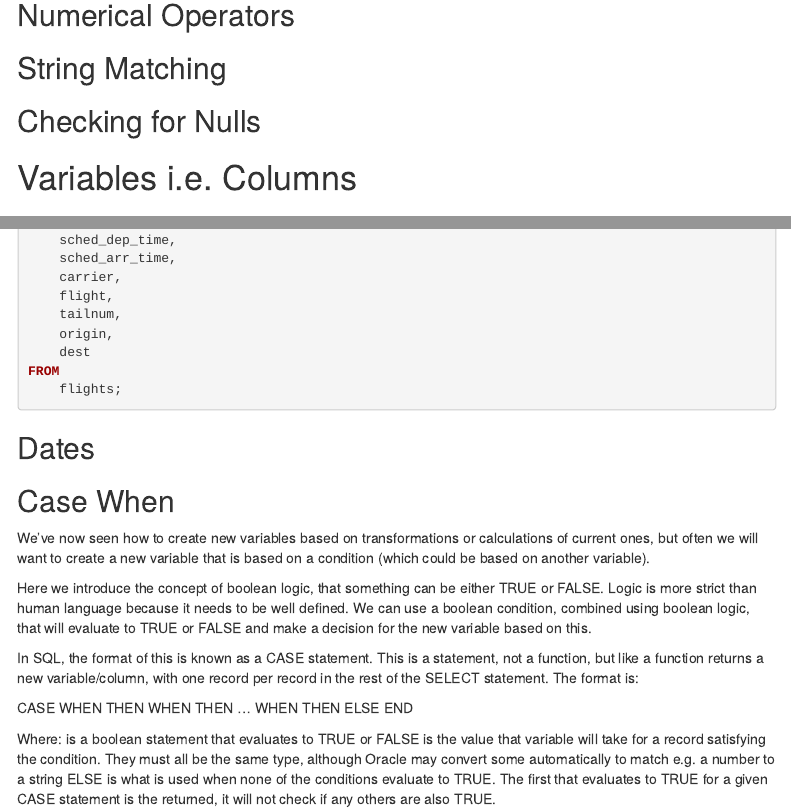
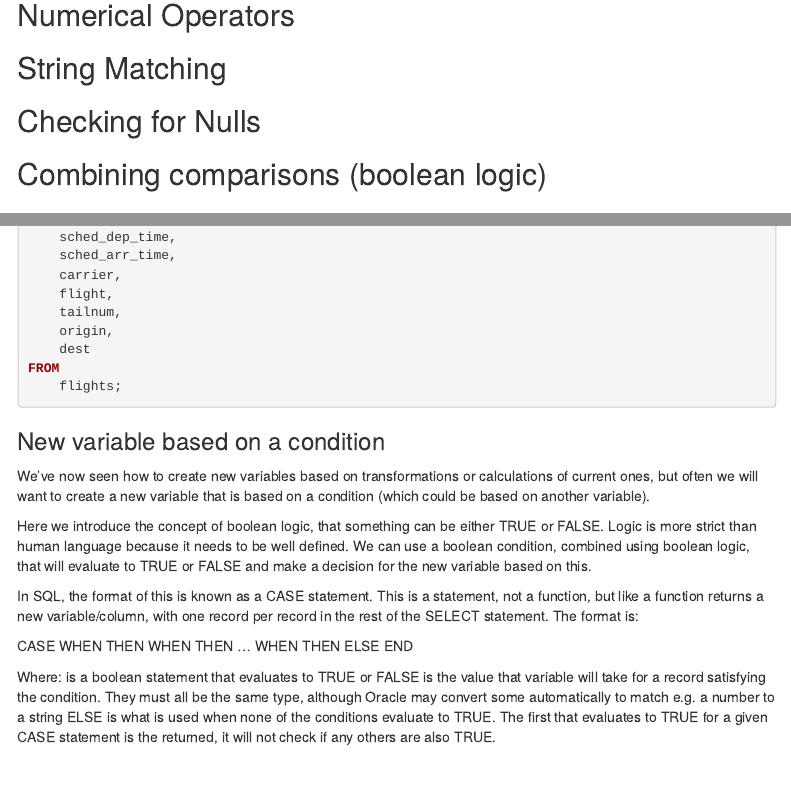
Before and after one commit to rlh1994/SQL_Training, an R Markdown document (Markdown/Base SQL.Rmd): the page in a window 1100 px wide, from 610 px down, and a second part further down, joined at a grey line. Rendered offline with R 4.5, knitr and Pandoc, with nearby package versions; menus at the side of the page are left out.

Commit message:
Rework structure a little

````diff
--- a/Markdown/Base SQL.Rmd
+++ b/Markdown/Base SQL.Rmd
@@ -40,6 +40,8 @@ FROM
 ## String Matching
 
 ## Checking for Nulls
+
+## Combining comparisons (boolean logic)
 
 # Variables i.e. Columns
 ## Choosing Variables
@@ -192,18 +194,12 @@ FROM
 	flights;
 ```
 
-## Dates
-
-## Case When
-We've now seen how to create new variables based on transformations or calculations of current ones, but often
-we will want to create a new variable that is based on a condition (which could be based on another variable).
-
-Here we introduce the concept of boolean logic, that something can be either TRUE or FALSE. Logic is more
-strict than human language because it needs to be well defined. We can use a boolean condition, combined using
-boolean logic, that will evaluate to TRUE or FALSE and make a decision for the new variable based on this.
-
-In SQL, the format of this is known as a CASE statement. This is a statement, not a function, but like a
-function returns a new variable/column, with one record per record in the rest of the SELECT statement. The format is:
+### New variable based on a condition
+We've now seen how to create new variables based on transformations or calculations of current ones, but often we will want to create a new variable that is based on a condition (which could be based on another variable).
+
+Here we introduce the concept of boolean logic, that something can be either TRUE or FALSE. Logic is more strict than human language because it needs to be well defined. We can use a boolean condition, combined using boolean logic, that will evaluate to TRUE or FALSE and make a decision for the new variable based on this.
+
+In SQL, the format of this is known as a CASE statement. This is a statement, not a function, but like a function returns a new variable/column, with one record per record in the rest of the SELECT statement. The format is:
 
 CASE
 	WHEN <CONDITION> THEN <VALUE>
````
Also changed, not shown: Markdown/Base SQL.Rmd (2 more changed lines).
